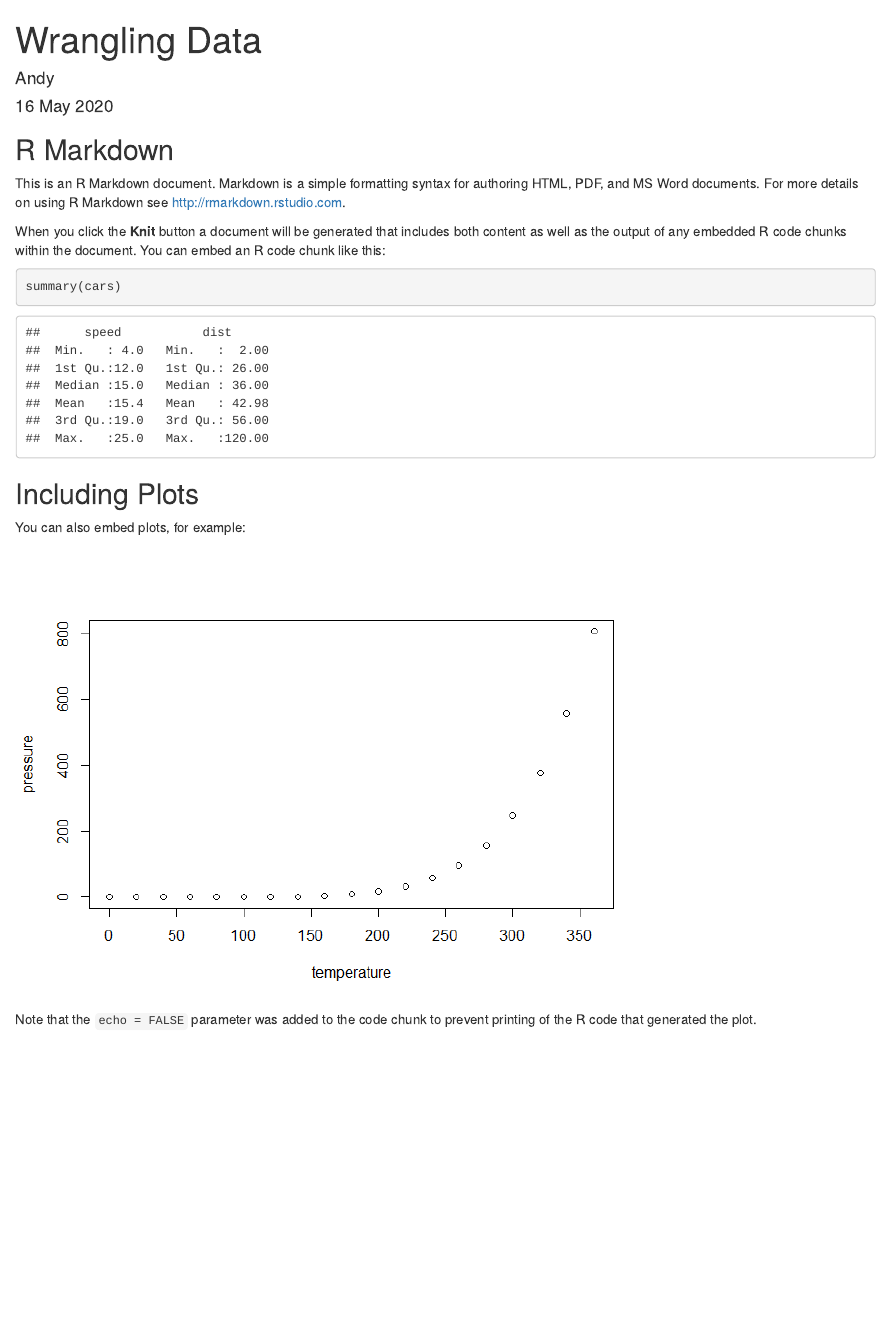
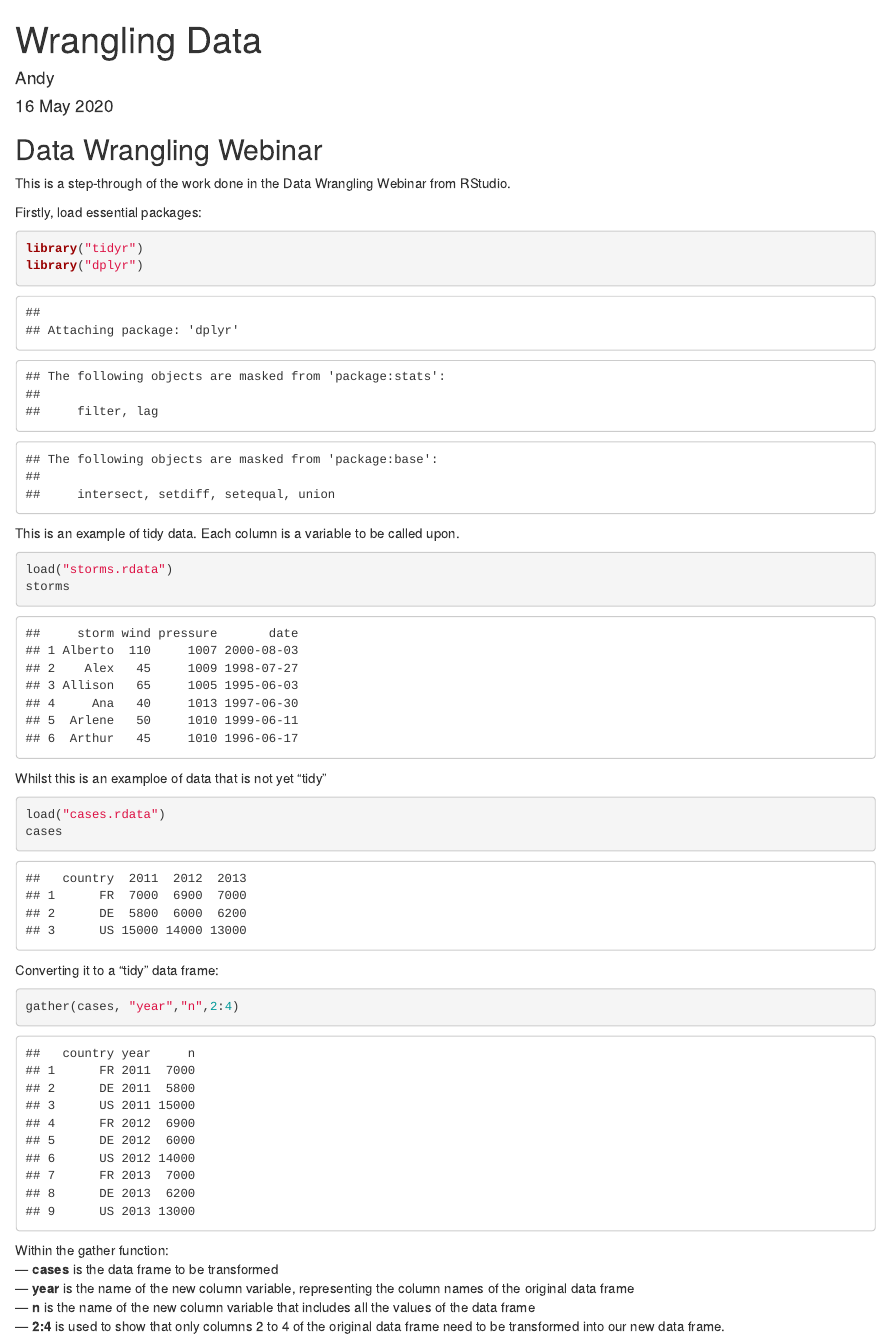
Before and after one commit to ajhardy00/Data_Wrangling, an R Markdown document (Wrangling.rmd): the page in a window 1100 px wide, from its top. The pictures show the output file Wrangling.html that the author committed with the source, opened offline.

Commit message:
Data Wrangling Webinar Pt 2 / 1

````diff
--- a/Wrangling.rmd
+++ b/Wrangling.rmd
@@ -11,22 +11,41 @@ output:
 knitr::opts_chunk$set(echo = TRUE)
 ```
 
-## R Markdown
+##Data Wrangling Webinar
 
-This is an R Markdown document. Markdown is a simple formatting syntax for authoring HTML, PDF, and MS Word documents. For more details on using R Markdown see <http://rmarkdown.rstudio.com>.
+This is a step-through of the work done in the Data Wrangling Webinar from RStudio.
 
-When you click the **Knit** button a document will be generated that includes both content as well as the output of any embedded R code chunks within the document. You can embed an R code chunk like this:
+Firstly, load essential packages:
 
-```{r cars}
-summary(cars)
+```{r}
+library("tidyr")
+library("dplyr")
 ```
 
-## Including Plots
 
-You can also embed plots, for example:
+This is an example of tidy data. Each column is a variable to be called upon.
 
-```{r pressure, echo=FALSE}
-plot(pressure)
+```{r}
+load("storms.rdata")
+storms
 ```
 
-Note that the `echo = FALSE` parameter was added to the code chunk to prevent printing of the R code that generated the plot.
+Whilst this is an examploe of data that is not yet "tidy"
+
+```{r}
+load("cases.rdata")
+cases
+```
+
+Converting it to a "tidy" data frame:
+
+```{r}
+gather(cases, "year","n",2:4)
+
+```
+
+Within the gather function:
+ --- **cases** is the data frame to be transformed
+ --- **year** is the name of the new column variable, representing the column names of the original data frame
+ --- **n** is the name of the new column variable that includes all the values of the data frame
+ --- **2:4** is used to show that only columns 2 to 4 of the original data frame need to be transformed into our new data frame.
````
Also changed, not shown: Wrangling.html, Wrangling.md, cases.rdata (added), pollution.rdata (added).
